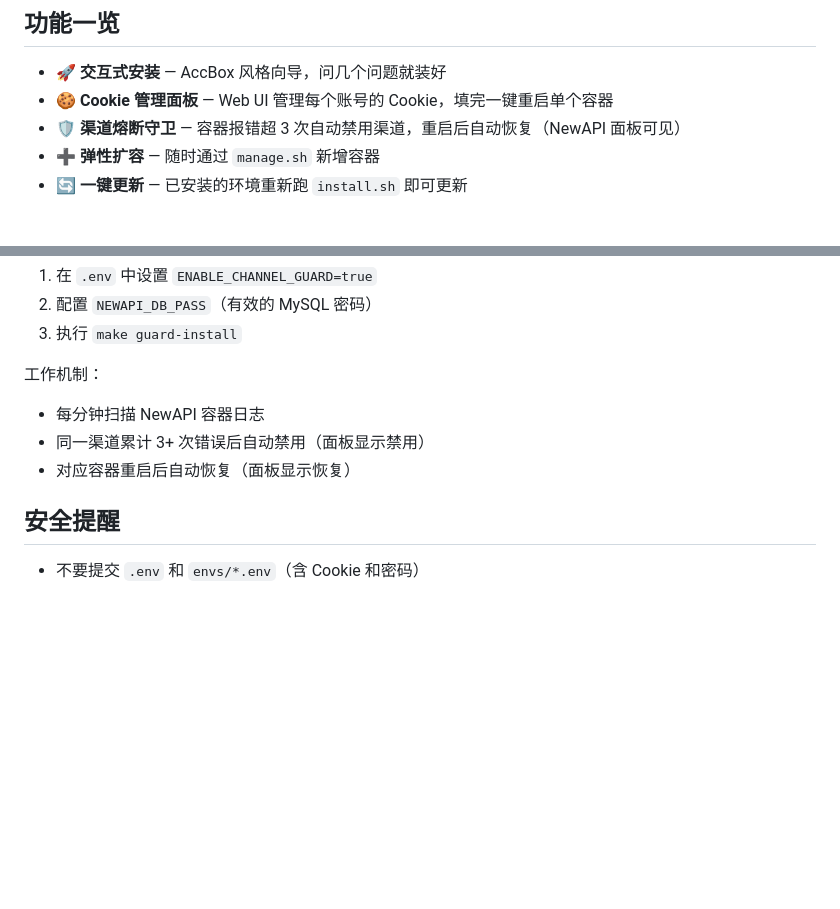
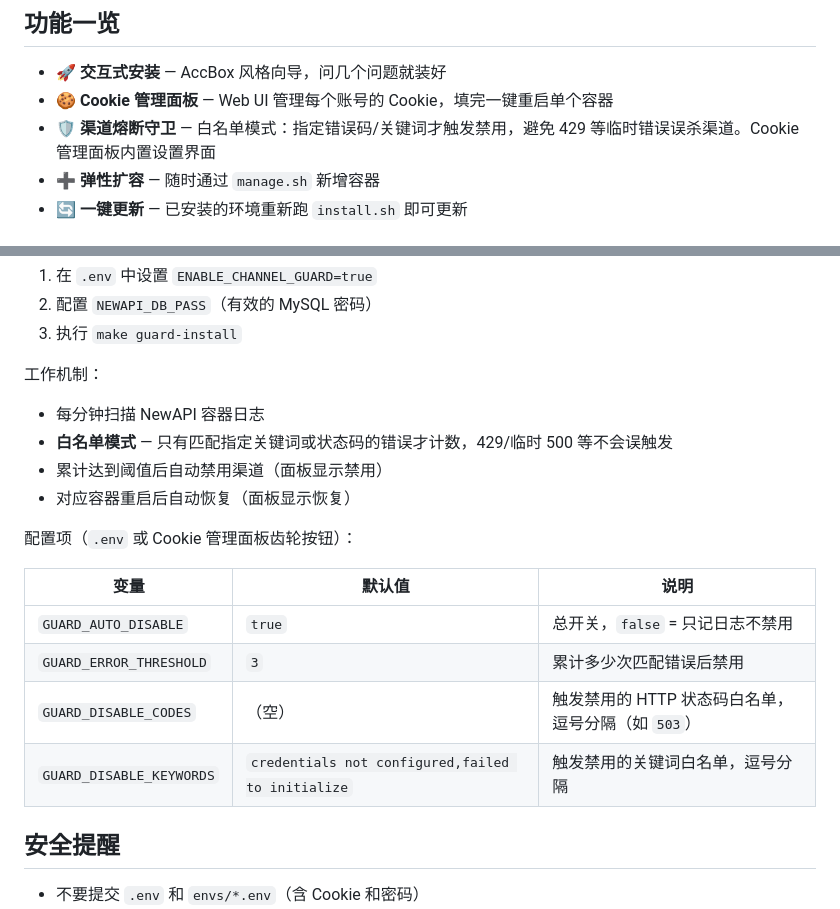
Before and after one commit to shleeshlee/gemini-api-oneclick, a Markdown page: README.md, 2 parts joined by grey strips. Drawn GitHub-style; blank space fills up the shorter version.

Commit message:
docs: update README with channel guard whitelist config table
Co-Authored-By: Claude Opus 4.6 <noreply@anthropic.com>

```diff
--- a/README.md
+++ b/README.md
@@ -41,7 +41,7 @@ bash scripts/install.sh
 
 - 🚀 **交互式安装** — AccBox 风格向导，问几个问题就装好
 - 🍪 **Cookie 管理面板** — Web UI 管理每个账号的 Cookie，填完一键重启单个容器
-- 🛡️ **渠道熔断守卫** — 容器报错超 3 次自动禁用渠道，重启后自动恢复（NewAPI 面板可见）
+- 🛡️ **渠道熔断守卫** — 白名单模式：指定错误码/关键词才触发禁用，避免 429 等临时错误误杀渠道。Cookie 管理面板内置设置界面
 - ➕ **弹性扩容** — 随时通过 `manage.sh` 新增容器
 - 🔄 **一键更新** — 已安装的环境重新跑 `install.sh` 即可更新
 
@@ -132,8 +132,18 @@ docker network inspect bridge --format '{{(index .IPAM.Config 0).Gateway}}'
 
 工作机制：
 - 每分钟扫描 NewAPI 容器日志
-- 同一渠道累计 3+ 次错误后自动禁用（面板显示禁用）
+- **白名单模式** — 只有匹配指定关键词或状态码的错误才计数，429/临时 500 等不会误触发
+- 累计达到阈值后自动禁用渠道（面板显示禁用）
 - 对应容器重启后自动恢复（面板显示恢复）
+
+配置项（`.env` 或 Cookie 管理面板齿轮按钮）：
+
+| 变量 | 默认值 | 说明 |
+|------|--------|------|
+| `GUARD_AUTO_DISABLE` | `true` | 总开关，`false` = 只记日志不禁用 |
+| `GUARD_ERROR_THRESHOLD` | `3` | 累计多少次匹配错误后禁用 |
+| `GUARD_DISABLE_CODES` | （空） | 触发禁用的 HTTP 状态码白名单，逗号分隔（如 `503`） |
+| `GUARD_DISABLE_KEYWORDS` | `credentials not configured,failed to initialize` | 触发禁用的关键词白名单，逗号分隔 |
 
 ## 安全提醒
 
```
